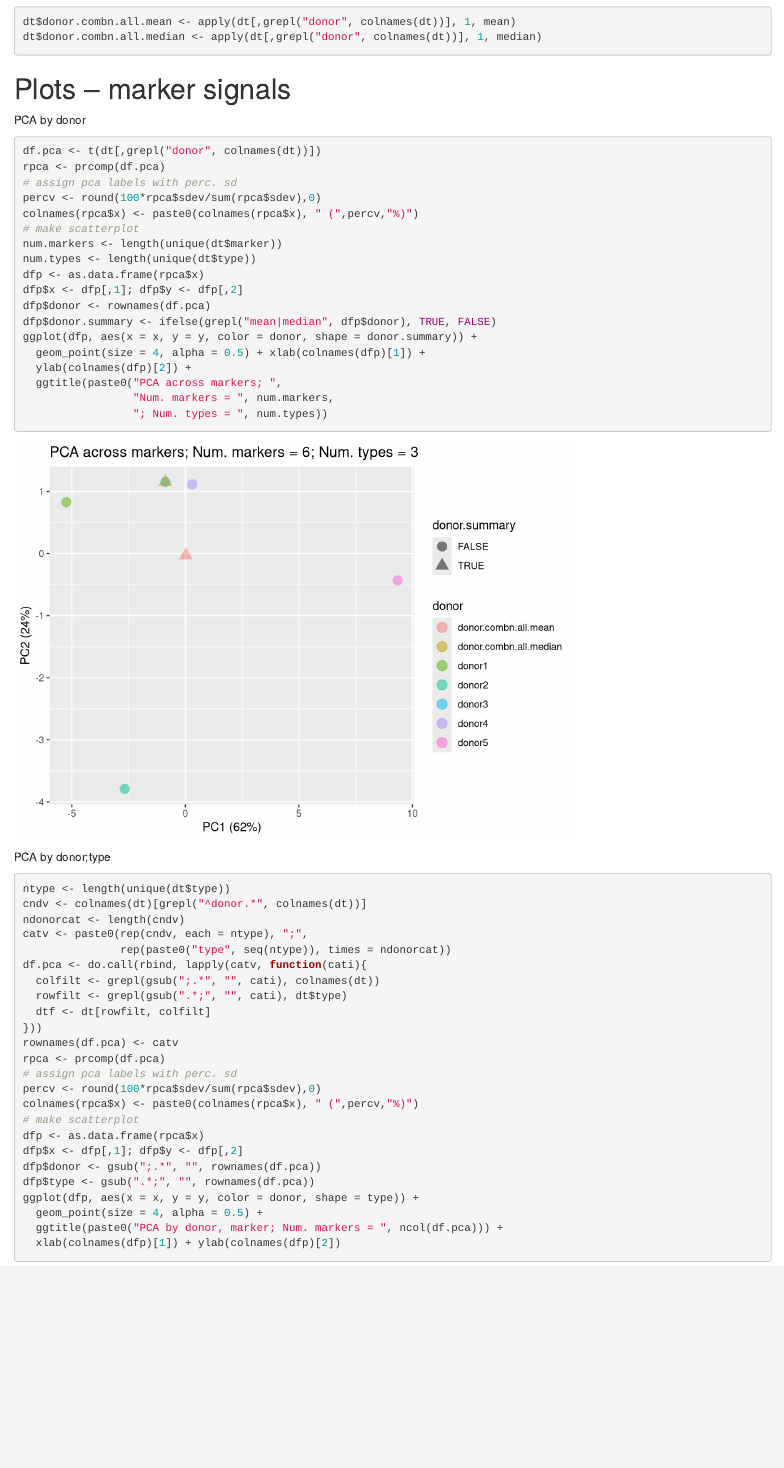
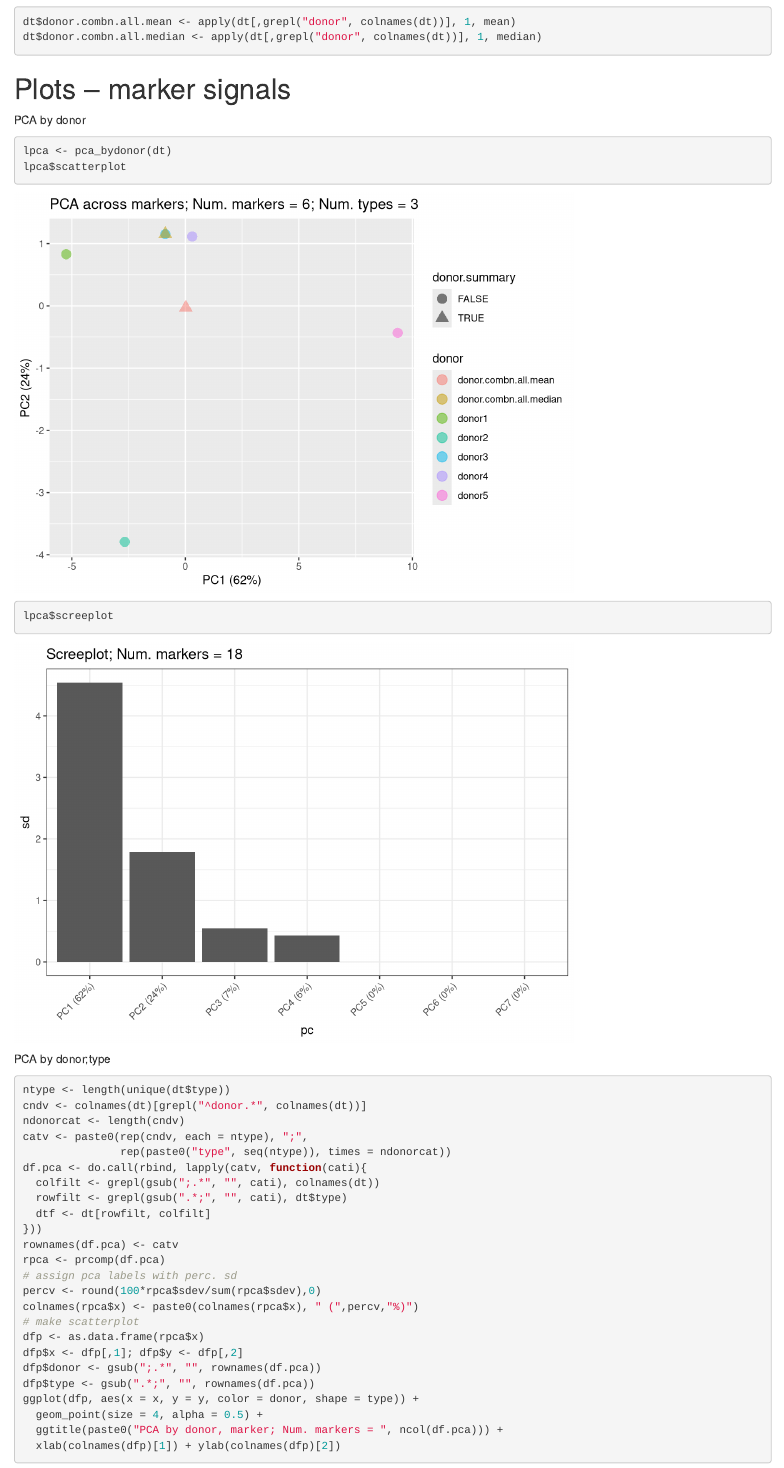
Before and after one commit to metamaden/lute, an R Markdown document (inst/vignettes/donor_bias.Rmd): the page in a window 1100 px wide, from 1080 px down. Rendered offline with R 4.5, knitr and Pandoc, with nearby package versions; some code elsewhere in the file could not run offline; common packages that the code uses without loading them are loaded.

Commit message:
test pca_bydonor()
tests new function pca_bydonor() works
updates donor bias rmd

````diff
--- a/R/sim_donor_utils.R
+++ b/R/sim_donor_utils.R
@@ -95,31 +95,45 @@ pcaplots_donor <- function(dt, verbose = FALSE, ...){
 #'
 #' Get analysis results and plots for PCA by donor, across markers and types.
 #'
-#'
-#'
-#'
-pca_bydonor <- function(dt, verbose = FALSE){
+#' @param dt Data table containing the donors (rows) by marker signals (columns)
+#' for each marker and type.
+#' @param test.md Metadata info to be returned with test results
+#' @param verbose Whether to show verbose status messages.
+#' @returns lr, results list containing PCA results data, ggplots, and metadata.
+#' @export
+pca_bydonor <- function(dt, test.md = list(test = "pca", test.type = "by donor"),
+                        verbose = FALSE){
   require(ggplot2)
-  df.pca <- t(dt[,grepl("donor", colnames(dt))])
-  rpca <- prcomp(df.pca)
-  # assign pca labels with perc. sd
+  # run pca
+  df.pca <- t(dt[,grepl("donor", colnames(dt))]); rpca <- prcomp(df.pca)
+  # assign pc labels
   percv <- round(100*rpca$sdev/sum(rpca$sdev),0)
   colnames(rpca$x) <- paste0(colnames(rpca$x), " (",percv,"%)")
-  # make scatterplot
+  # get scatterplot data
   num.markers <- length(unique(dt$marker))
   num.types <- length(unique(dt$type))
   dfp <- as.data.frame(rpca$x)
   dfp$x <- dfp[,1]; dfp$y <- dfp[,2]
   dfp$donor <- rownames(df.pca)
   dfp$donor.summary <- ifelse(grepl("mean|median", dfp$donor), TRUE, FALSE)
-  ggplot(dfp, aes(x = x, y = y, color = donor, shape = donor.summary)) +
+  title.str <- paste0("PCA across markers; Num. markers = ", num.markers,
+                      "; Num. types = ", num.types)
+  # make scatterplot
+  gg.pt <- ggplot(dfp, aes(x = x, y = y, color = donor,
+                           shape = donor.summary)) +
     geom_point(size = 4, alpha = 0.5) + xlab(colnames(dfp)[1]) +
-    ylab(colnames(dfp)[2]) +
-    ggtitle(paste0("PCA across markers; ",
-                   "Num. markers = ", num.markers,
-                   "; Num. types = ", num.types))
+    ylab(colnames(dfp)[2]) + ggtitle(title.str)
+  # get screeplot data
+  dfp <- data.frame(pc = colnames(rpca$x), sd = rpca$sdev)
+  title.str.scree <- paste0("Screeplot; Num. markers = ", ncol(df.pca))
   # make screeplot
-
+  gg.bp <- ggplot(dfp, aes(x = pc, y = sd)) + geom_bar(stat="identity") +
+    theme_bw() + ggtitle(title.str.scree) +
+    theme(axis.text.x = element_text(angle = 45, hjust = 1))
+  # make return list
+  lr <- list(pca.results = rpca, scatterplot = gg.pt, screeplot = gg.bp,
+             metadata = test.md)
+  return(lr)
 }
 
 #' pca_bydonortype
--- a/inst/vignettes/donor_bias.Rmd
+++ b/inst/vignettes/donor_bias.Rmd
@@ -35,24 +35,9 @@ dt$donor.combn.all.median <- apply(dt[,grepl("donor", colnames(dt))], 1, median)
 PCA by donor
 
 ```{r}
-df.pca <- t(dt[,grepl("donor", colnames(dt))])
-rpca <- prcomp(df.pca)
-# assign pca labels with perc. sd
-percv <- round(100*rpca$sdev/sum(rpca$sdev),0)
-colnames(rpca$x) <- paste0(colnames(rpca$x), " (",percv,"%)")
-# make scatterplot
-num.markers <- length(unique(dt$marker))
-num.types <- length(unique(dt$type))
-dfp <- as.data.frame(rpca$x)
-dfp$x <- dfp[,1]; dfp$y <- dfp[,2]
-dfp$donor <- rownames(df.pca)
-dfp$donor.summary <- ifelse(grepl("mean|median", dfp$donor), TRUE, FALSE)
-ggplot(dfp, aes(x = x, y = y, color = donor, shape = donor.summary)) +
-  geom_point(size = 4, alpha = 0.5) + xlab(colnames(dfp)[1]) +
-  ylab(colnames(dfp)[2]) +
-  ggtitle(paste0("PCA across markers; ",
-                 "Num. markers = ", num.markers,
-                 "; Num. types = ", num.types))
+lpca <- pca_bydonor(dt)
+lpca$scatterplot
+lpca$screeplot
 ```
 
 PCA by donor;type
````
Also changed, not shown: 5 other files.
